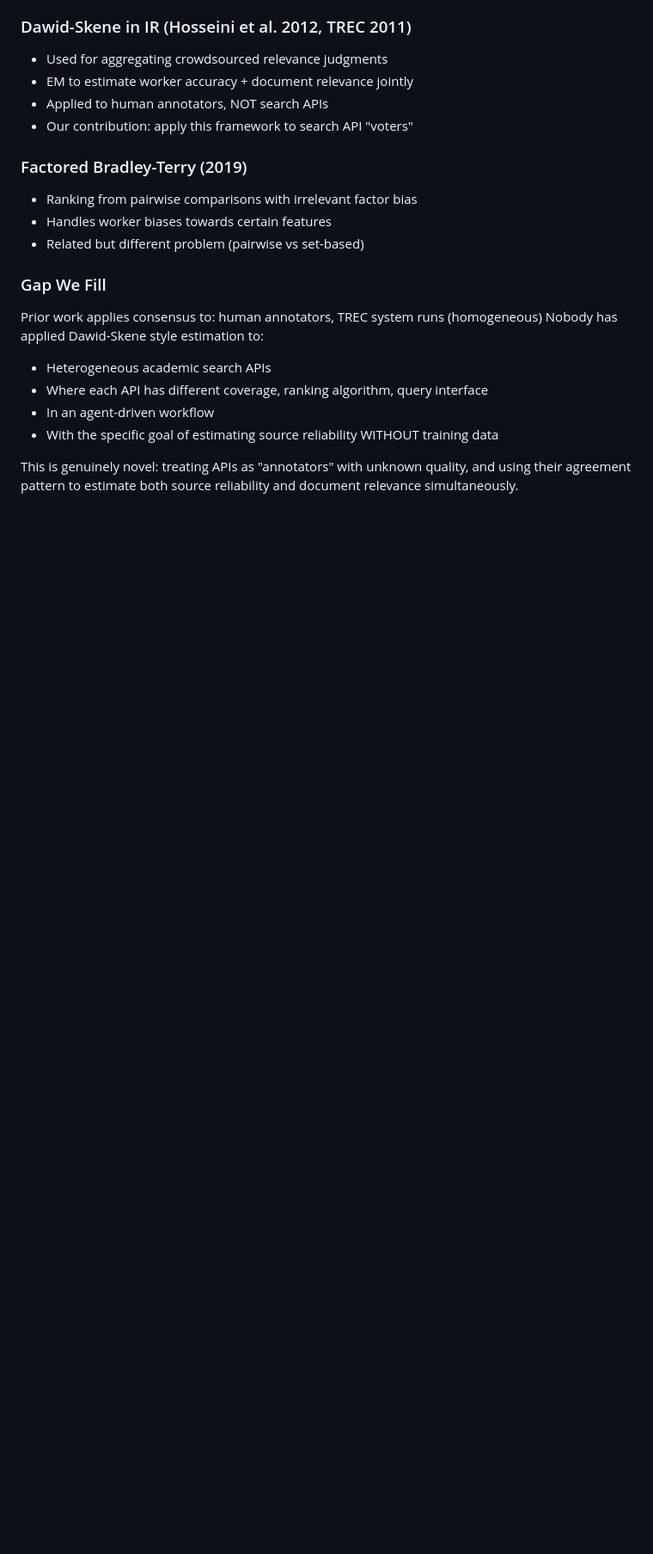
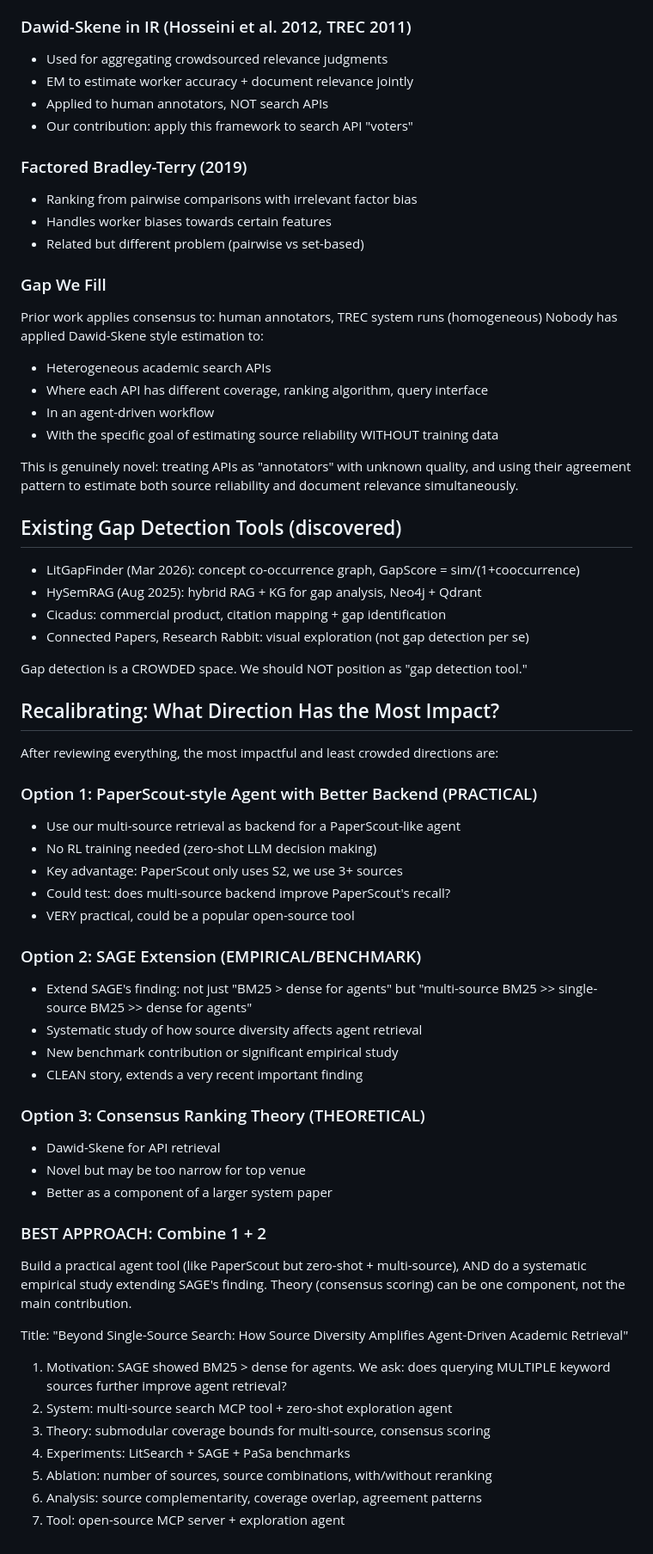
Before and after one commit to Liyux3/scholar-mcp, a Markdown page: .claude/research_notes.md, the part around the change. Shown: that part at 86% size. Drawn GitHub-style; blank space fills up the shorter version.

Commit message:
research: gap detection is crowded, recalibrate to practical agent + SAGE extension

```diff
--- a/.claude/research_notes.md
+++ b/.claude/research_notes.md
@@ -1207,3 +1207,52 @@ Nobody has applied Dawid-Skene style estimation to:
 This is genuinely novel: treating APIs as "annotators" with unknown quality,
 and using their agreement pattern to estimate both source reliability and
 document relevance simultaneously.
+
+## Existing Gap Detection Tools (discovered)
+
+- LitGapFinder (Mar 2026): concept co-occurrence graph, GapScore = sim/(1+cooccurrence)
+- HySemRAG (Aug 2025): hybrid RAG + KG for gap analysis, Neo4j + Qdrant
+- Cicadus: commercial product, citation mapping + gap identification
+- Connected Papers, Research Rabbit: visual exploration (not gap detection per se)
+
+Gap detection is a CROWDED space. We should NOT position as "gap detection tool."
+
+## Recalibrating: What Direction Has the Most Impact?
+
+After reviewing everything, the most impactful and least crowded directions are:
+
+### Option 1: PaperScout-style Agent with Better Backend (PRACTICAL)
+- Use our multi-source retrieval as backend for a PaperScout-like agent
+- No RL training needed (zero-shot LLM decision making)
+- Key advantage: PaperScout only uses S2, we use 3+ sources
+- Could test: does multi-source backend improve PaperScout's recall?
+- VERY practical, could be a popular open-source tool
+
+### Option 2: SAGE Extension (EMPIRICAL/BENCHMARK)
+- Extend SAGE's finding: not just "BM25 > dense for agents"
+  but "multi-source BM25 >> single-source BM25 >> dense for agents"
+- Systematic study of how source diversity affects agent retrieval
+- New benchmark contribution or significant empirical study
+- CLEAN story, extends a very recent important finding
+
+### Option 3: Consensus Ranking Theory (THEORETICAL)
+- Dawid-Skene for API retrieval
+- Novel but may be too narrow for top venue
+- Better as a component of a larger system paper
+
+### BEST APPROACH: Combine 1 + 2
+Build a practical agent tool (like PaperScout but zero-shot + multi-source),
+AND do a systematic empirical study extending SAGE's finding.
+Theory (consensus scoring) can be one component, not the main contribution.
+
+Title: "Beyond Single-Source Search: How Source Diversity Amplifies
+Agent-Driven Academic Retrieval"
+
+1. Motivation: SAGE showed BM25 > dense for agents. We ask: does querying
+   MULTIPLE keyword sources further improve agent retrieval?
+2. System: multi-source search MCP tool + zero-shot exploration agent
+3. Theory: submodular coverage bounds for multi-source, consensus scoring
+4. Experiments: LitSearch + SAGE + PaSa benchmarks
+5. Ablation: number of sources, source combinations, with/without reranking
+6. Analysis: source complementarity, coverage overlap, agreement patterns
+7. Tool: open-source MCP server + exploration agent
```
